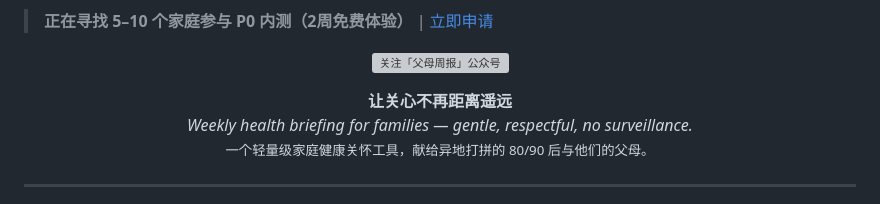
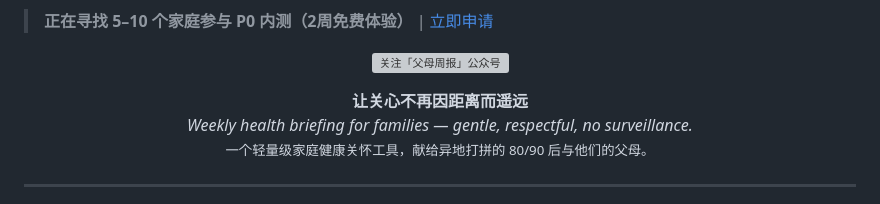
Before and after one commit to aitogether/parents-weekly-briefing, a Markdown page: README.md, the part around the change. Drawn GitHub-style; grey boxes are pictures that could not be loaded.

Commit message:
docs: refine tagline to '让关心不再因距离而遥远'

```diff
--- a/README.md
+++ b/README.md
@@ -25,7 +25,7 @@
 </p>
 
 <p align="center">
-  <strong>让关心不再距离遥远</strong><br/>
+  <strong>让关心不再因距离而遥远</strong><br/>
   <em>Weekly health briefing for families — gentle, respectful, no surveillance.</em><br/>
   <small>一个轻量级家庭健康关怀工具，献给异地打拼的 80/90 后与他们的父母。</small>
 </p>
```
